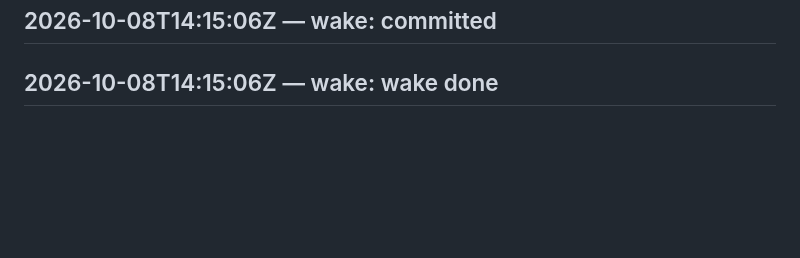
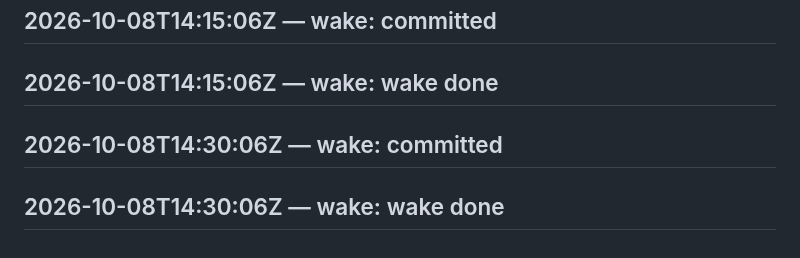
Before and after one commit to SuperInstance/self-assembly, a Markdown page: LEDGER.md, the part around the change. Rendered like a GitHub page; blank space fills up the shorter version.

Commit message:
wake 2026-10-08T14:45:06Z

```diff
--- a/LEDGER.md
+++ b/LEDGER.md
@@ -562,3 +562,5 @@ judge transport failed
 ## 2026-10-08T14:00:05Z — wake: wake done
 ## 2026-10-08T14:15:06Z — wake: committed
 ## 2026-10-08T14:15:06Z — wake: wake done
+## 2026-10-08T14:30:06Z — wake: committed
+## 2026-10-08T14:30:06Z — wake: wake done
```
